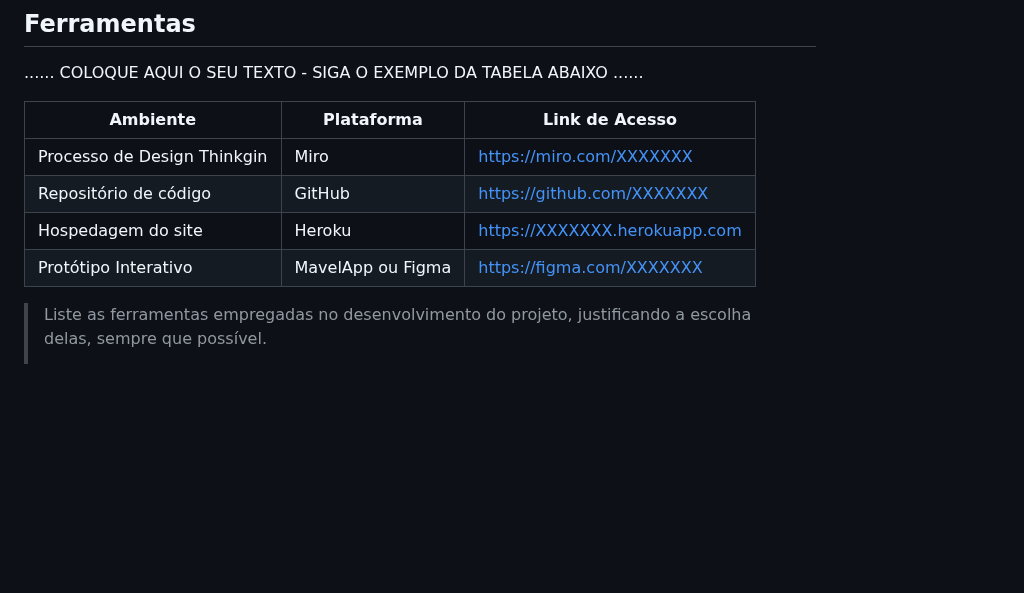
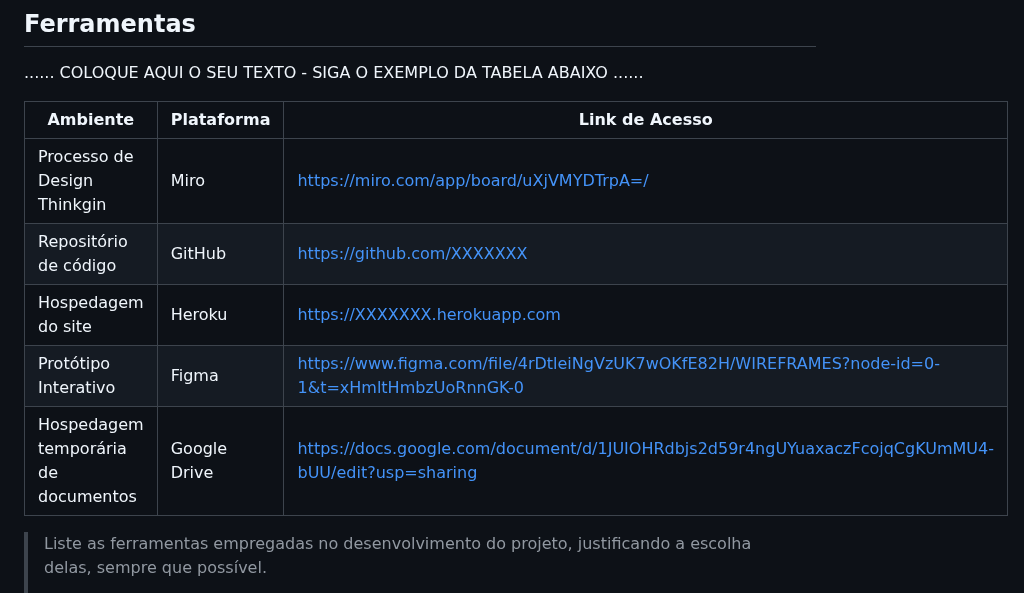
Before and after one commit to ICEI-PUC-Minas-PPLCC-TI/ti-1-ppl-cc-m-20231-entretenimento, a Markdown page: docs/relatorio/Relatorio Tecnico - TEMPLATE.md, the part around the change. GitHub-like rendering; blank space fills up the shorter version.

```diff
--- a/docs/relatorio/Relatorio Tecnico - TEMPLATE.md
+++ b/docs/relatorio/Relatorio Tecnico - TEMPLATE.md
@@ -247,10 +247,11 @@ Ao entrar na página de cadastrar um evento você poderá fornecer as seguintes
 
 | Ambiente  | Plataforma              |Link de Acesso |
 |-----------|-------------------------|---------------|
-|Processo de Design Thinkgin  | Miro |  https://miro.com/XXXXXXX |
+|Processo de Design Thinkgin  | Miro | https://miro.com/app/board/uXjVMYDTrpA=/ |
 |Repositório de código | GitHub | https://github.com/XXXXXXX |
 |Hospedagem do site | Heroku |  https://XXXXXXX.herokuapp.com |
-|Protótipo Interativo | MavelApp ou Figma | https://figma.com/XXXXXXX |
+|Protótipo Interativo | Figma | https://www.figma.com/file/4rDtleiNgVzUK7wOKfE82H/WIREFRAMES?node-id=0-1&t=xHmltHmbzUoRnnGK-0 |
+|Hospedagem temporária de documentos | Google Drive | https://docs.google.com/document/d/1JUIOHRdbjs2d59r4ngUYuaxaczFcojqCgKUmMU4-bUU/edit?usp=sharing |
 
 >
 > Liste as ferramentas empregadas no desenvolvimento do
```
